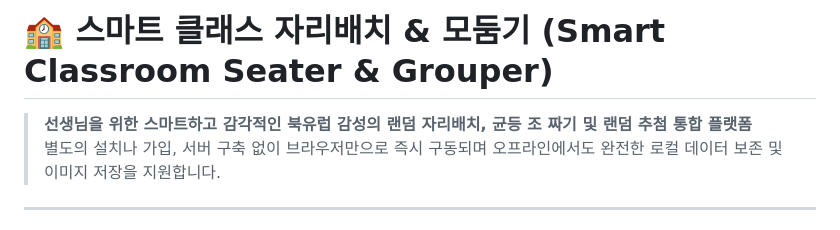
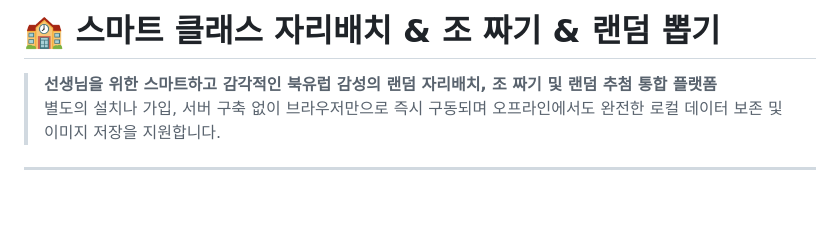
Before and after one commit to CauchyRiemannEquations/seatandgroup, a Markdown page: README.md, the part around the change. Rendered like a GitHub page; blank space fills up the shorter version.

```diff
--- a/README.md
+++ b/README.md
@@ -1,6 +1,6 @@
-# 🏫 스마트 클래스 자리배치 & 모둠기 (Smart Classroom Seater & Grouper)
+# 🏫 스마트 클래스 자리배치 & 조 짜기 & 랜덤 뽑기
 
-> **선생님을 위한 스마트하고 감각적인 북유럽 감성의 랜덤 자리배치, 균등 조 짜기 및 랜덤 추첨 통합 플랫폼**
+> **선생님을 위한 스마트하고 감각적인 북유럽 감성의 랜덤 자리배치, 조 짜기 및 랜덤 추첨 통합 플랫폼**
 > 별도의 설치나 가입, 서버 구축 없이 브라우저만으로 즉시 구동되며 오프라인에서도 완전한 로컬 데이터 보존 및 이미지 저장을 지원합니다.
 
 ---
```
